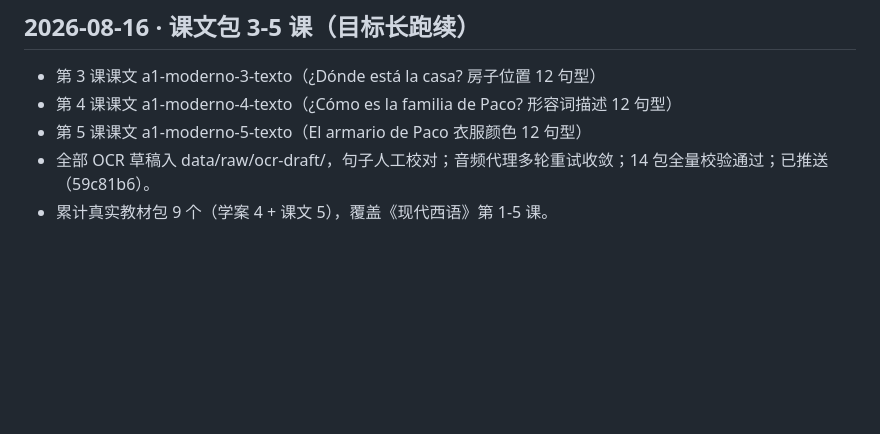
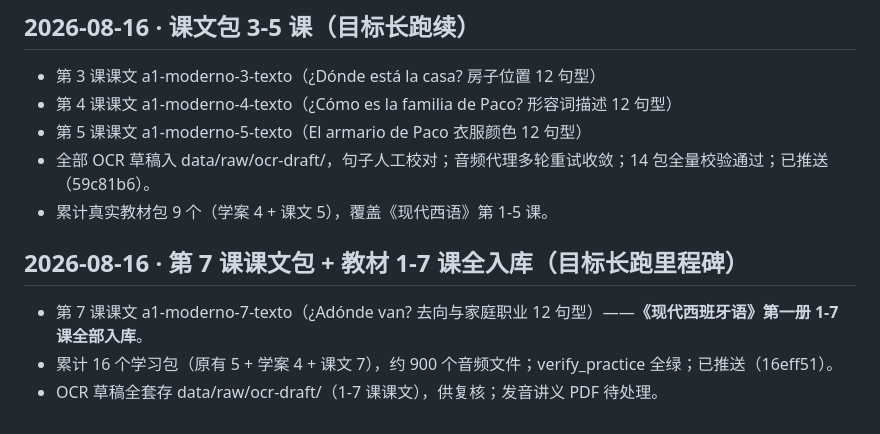
Before and after one commit to wsj414855138-code/espanol, a Markdown page: docs/progress.md, the part around the change. Drawn GitHub-style; blank space fills up the shorter version.

Commit message:
docs: 进度日志——教材 1-7 课全入库里程碑

```diff
--- a/docs/progress.md
+++ b/docs/progress.md
@@ -198,3 +198,9 @@
 - 第 5 课课文 a1-moderno-5-texto（El armario de Paco 衣服颜色 12 句型）
 - 全部 OCR 草稿入 data/raw/ocr-draft/，句子人工校对；音频代理多轮重试收敛；14 包全量校验通过；已推送（59c81b6）。
 - 累计真实教材包 9 个（学案 4 + 课文 5），覆盖《现代西语》第 1-5 课。
+
+## 2026-08-16 · 第 7 课课文包 + 教材 1-7 课全入库（目标长跑里程碑）
+
+- 第 7 课课文 a1-moderno-7-texto（¿Adónde van? 去向与家庭职业 12 句型）——**《现代西班牙语》第一册 1-7 课全部入库**。
+- 累计 16 个学习包（原有 5 + 学案 4 + 课文 7），约 900 个音频文件；verify_practice 全绿；已推送（16eff51）。
+- OCR 草稿全套存 data/raw/ocr-draft/（1-7 课课文），供复核；发音讲义 PDF 待处理。
```
